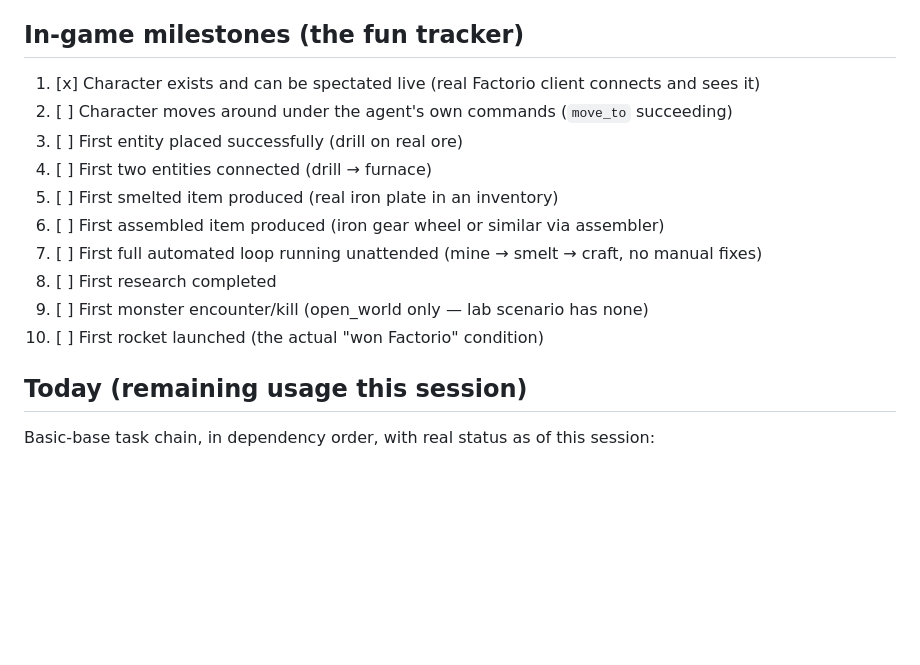
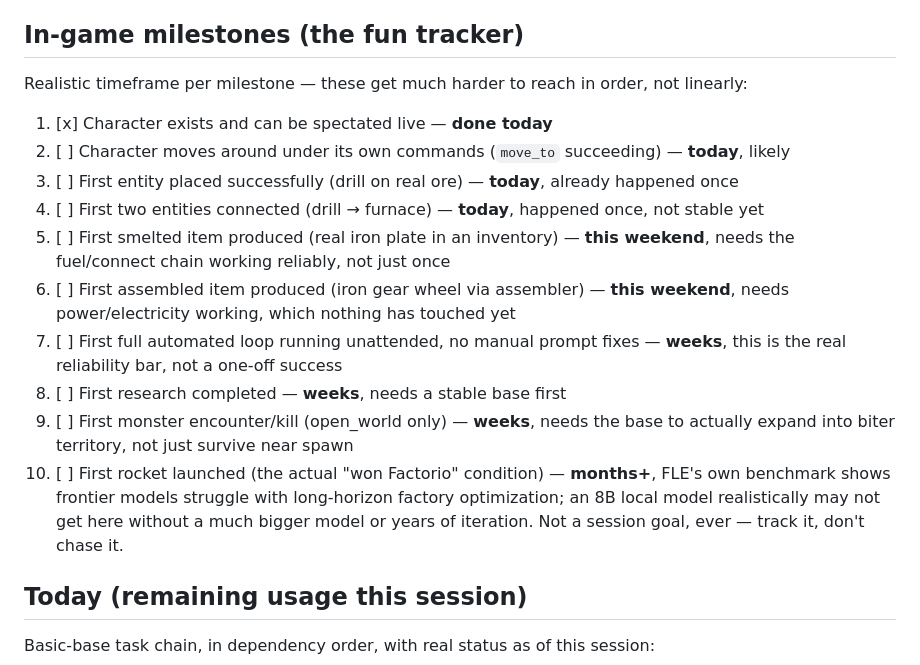
Before and after one commit to nulljosh/conveyer, a Markdown page: roadmap.md, the part around the change. Drawn GitHub-style; blank space fills up the shorter version.

Commit message:
Roadmap: realistic timeframes for the 10 milestones, rocket launch explicitly not a session goal
Co-Authored-By: Claude Sonnet 5 <noreply@anthropic.com>

```diff
--- a/roadmap.md
+++ b/roadmap.md
@@ -4,16 +4,24 @@ Organized by when it's realistic to do, not by feature area — see priority buc
 History of what already shipped is at the bottom.
 
 ## In-game milestones (the fun tracker)
-1. [x] Character exists and can be spectated live (real Factorio client connects and sees it)
-2. [ ] Character moves around under the agent's own commands (`move_to` succeeding)
-3. [ ] First entity placed successfully (drill on real ore)
-4. [ ] First two entities connected (drill → furnace)
-5. [ ] First smelted item produced (real iron plate in an inventory)
-6. [ ] First assembled item produced (iron gear wheel or similar via assembler)
-7. [ ] First full automated loop running unattended (mine → smelt → craft, no manual fixes)
-8. [ ] First research completed
-9. [ ] First monster encounter/kill (open_world only — lab scenario has none)
-10. [ ] First rocket launched (the actual "won Factorio" condition)
+Realistic timeframe per milestone — these get much harder to reach in order, not linearly:
+1. [x] Character exists and can be spectated live — **done today**
+2. [ ] Character moves around under its own commands (`move_to` succeeding) — **today**, likely
+3. [ ] First entity placed successfully (drill on real ore) — **today**, already happened once
+4. [ ] First two entities connected (drill → furnace) — **today**, happened once, not stable yet
+5. [ ] First smelted item produced (real iron plate in an inventory) — **this weekend**, needs
+      the fuel/connect chain working reliably, not just once
+6. [ ] First assembled item produced (iron gear wheel via assembler) — **this weekend**, needs
+      power/electricity working, which nothing has touched yet
+7. [ ] First full automated loop running unattended, no manual prompt fixes — **weeks**, this
+      is the real reliability bar, not a one-off success
+8. [ ] First research completed — **weeks**, needs a stable base first
+9. [ ] First monster encounter/kill (open_world only) — **weeks**, needs the base to actually
+      expand into biter territory, not just survive near spawn
+10. [ ] First rocket launched (the actual "won Factorio" condition) — **months+**, FLE's own
+      benchmark shows frontier models struggle with long-horizon factory optimization; an 8B
+      local model realistically may not get here without a much bigger model or years of
+      iteration. Not a session goal, ever — track it, don't chase it.
 
 ## Today (remaining usage this session)
 Basic-base task chain, in dependency order, with real status as of this session:
```
